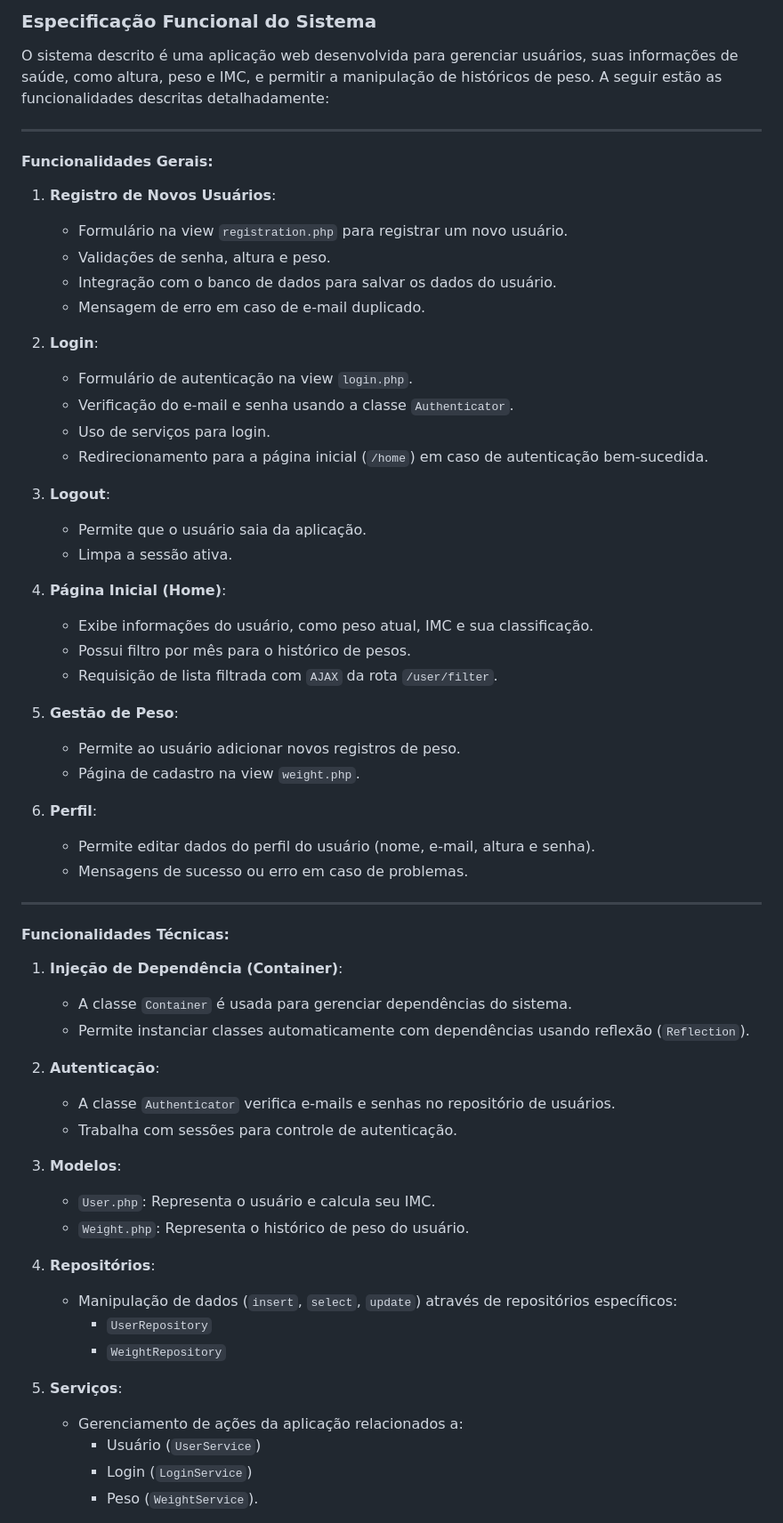
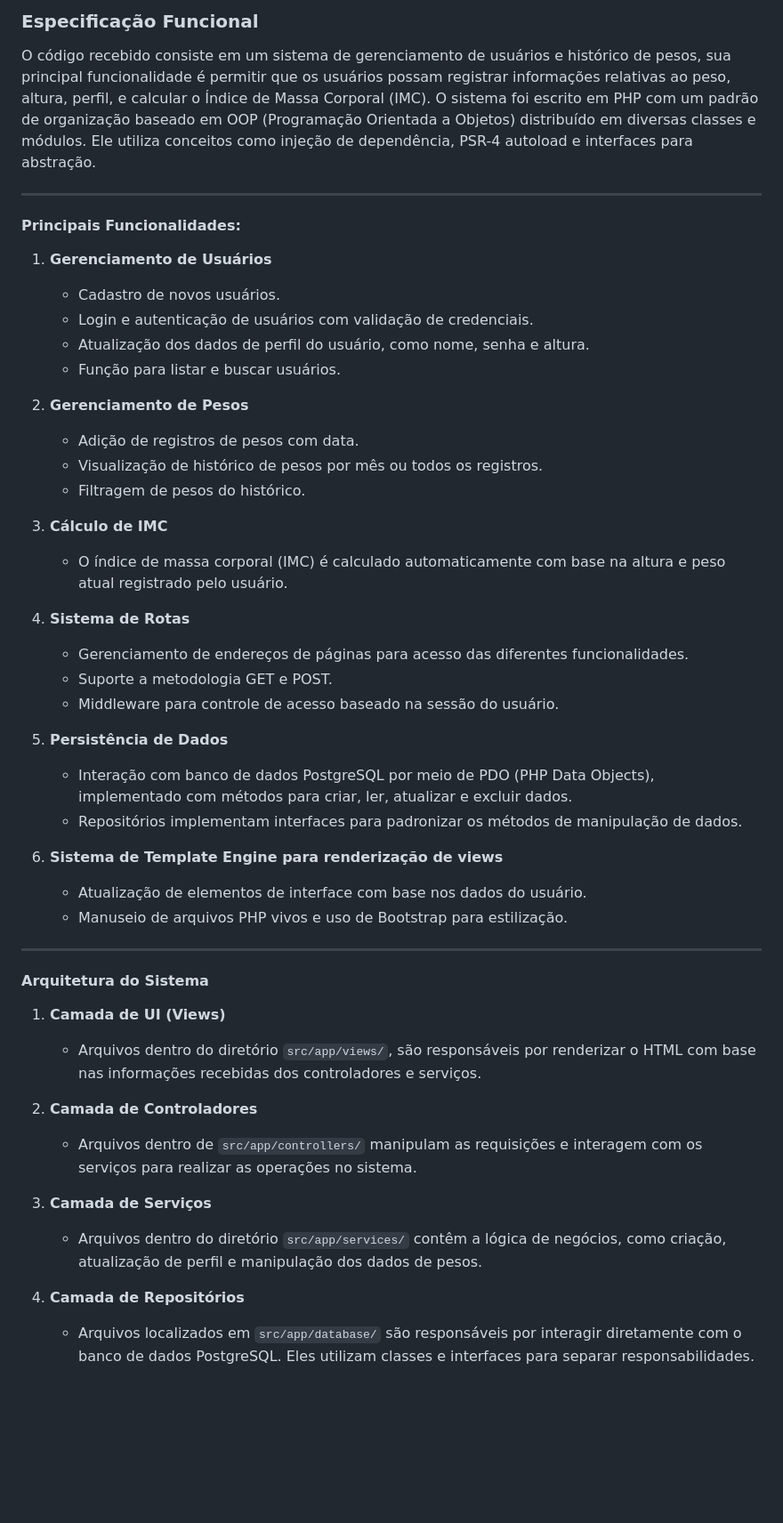
Before and after one commit to marcio-daniel/CRUD-PHP, a Markdown page: Documentation.md, the part around the change printed below. Shown: that part at 89% size. GitHub-like rendering; blank space fills up the shorter version.

Commit message:
Generate Documentation (.php)

```diff
--- a/Documentation.md
+++ b/Documentation.md
@@ -1,62 +1,51 @@
-### Especificação Funcional do Sistema
+### Especificação Funcional
 
-O sistema descrito é uma aplicação web desenvolvida para gerenciar usuários, suas informações de saúde, como altura, peso e IMC, e permitir a manipulação de históricos de peso. A seguir estão as funcionalidades descritas detalhadamente:
+O código recebido consiste em um sistema de gerenciamento de usuários e histórico de pesos, sua principal funcionalidade é permitir que os usuários possam registrar informações relativas ao peso, altura, perfil, e calcular o Índice de Massa Corporal (IMC). O sistema foi escrito em PHP com um padrão de organização baseado em OOP (Programação Orientada a Objetos) distribuído em diversas classes e módulos. Ele utiliza conceitos como injeção de dependência, PSR-4 autoload e interfaces para abstração.
 
 ---
 
-#### Funcionalidades Gerais:
-1. **Registro de Novos Usuários**:
-    - Formulário na view `registration.php` para registrar um novo usuário.
-    - Validações de senha, altura e peso.
-    - Integração com o banco de dados para salvar os dados do usuário.
-    - Mensagem de erro em caso de e-mail duplicado.
+#### Principais Funcionalidades:
 
-2. **Login**:
-    - Formulário de autenticação na view `login.php`.
-    - Verificação do e-mail e senha usando a classe `Authenticator`.
-    - Uso de serviços para login.
-    - Redirecionamento para a página inicial (`/home`) em caso de autenticação bem-sucedida.
+1. **Gerenciamento de Usuários**
+   - Cadastro de novos usuários.
+   - Login e autenticação de usuários com validação de credenciais.
+   - Atualização dos dados de perfil do usuário, como nome, senha e altura.
+   - Função para listar e buscar usuários.
 
-3. **Logout**:
-    - Permite que o usuário saia da aplicação.
-    - Limpa a sessão ativa.
+2. **Gerenciamento de Pesos**
+   - Adição de registros de pesos com data.
+   - Visualização de histórico de pesos por mês ou todos os registros.
+   - Filtragem de pesos do histórico.
 
-4. **Página Inicial (Home)**:
-    - Exibe informações do usuário, como peso atual, IMC e sua classificação.
-    - Possui filtro por mês para o histórico de pesos.
-    - Requisição de lista filtrada com `AJAX` da rota `/user/filter`.
+3. **Cálculo de IMC**
+   - O índice de massa corporal (IMC) é calculado automaticamente com base na altura e peso atual registrado pelo usuário.
 
-5. **Gestão de Peso**:
-    - Permite ao usuário adicionar novos registros de peso.
-    - Página de cadastro na view `weight.php`.
+4. **Sistema de Rotas**
+   - Gerenciamento de endereços de páginas para acesso das diferentes funcionalidades.
+   - Suporte a metodologia GET e POST.
+   - Middleware para controle de acesso baseado na sessão do usuário.
 
-6. **Perfil**:
-    - Permite editar dados do perfil do usuário (nome, e-mail, altura e senha).
-    - Mensagens de sucesso ou erro em caso de problemas.
+5. **Persistência de Dados**
+   - Interação com banco de dados PostgreSQL por meio de PDO (PHP Data Objects), implementado com métodos para criar, ler, atualizar e excluir dados.
+   - Repositórios implementam interfaces para padronizar os métodos de manipulação de dados.
+
+6. **Sistema de Template Engine para renderização de views**
+   - Atualização de elementos de interface com base nos dados do usuário.
+   - Manuseio de arquivos PHP vivos e uso de Bootstrap para estilização.
 
 ---
 
-#### Funcionalidades Técnicas:
-1. **Injeção de Dependência (Container)**:
-    - A classe `Container` é usada para gerenciar dependências do sistema.
-    - Permite instanciar classes automaticamente com dependências usando reflexão (`Reflection`).
+#### Arquitetura do Sistema
 
-2. **Autenticação**:
-    - A classe `Authenticator` verifica e-mails e senhas no repositório de usuários.
-    - Trabalha com sessões para controle de autenticação.
+1. **Camada de UI (Views)**
+   - Arquivos dentro do diretório `src/app/views/`, são responsáveis por renderizar o HTML com base nas informações recebidas dos controladores e serviços.
 
-3. **Modelos**:
-    - `User.php`: Representa o usuário e calcula seu IMC.
-    - `Weight.php`: Representa o histórico de peso do usuário.
+2. **Camada de Controladores**
+   - Arquivos dentro de `src/app/controllers/` manipulam as requisições e interagem com os serviços para realizar as operações no sistema.
 
-4. **Repositórios**:
-    - Manipulação de dados (`insert`, `select`, `update`) através de repositórios específicos:
-      - `UserRepository`
-      - `WeightRepository`
+3. **Camada de Serviços**
+   - Arquivos dentro do diretório `src/app/services/` contêm a lógica de negócios, como criação, atualização de perfil e manipulação dos dados de pesos.
 
-5. **Serviços**:
-    - Gerenciamento de ações da aplicação relacionados a:
-      - Usuário (`UserService`)
-      - Login (`LoginService`)
-      - Peso (`WeightService`).
+4. **Camada de Repositórios**
+   - Arquivos localizados em `src/app/database/` são responsáveis por interagir diretamente com o banco de dados PostgreSQL. Eles utilizam classes e interfaces para separar responsabilidades.
 
```
Also changed, not shown: other parts of Documentation.md (+77 -67 lines).
